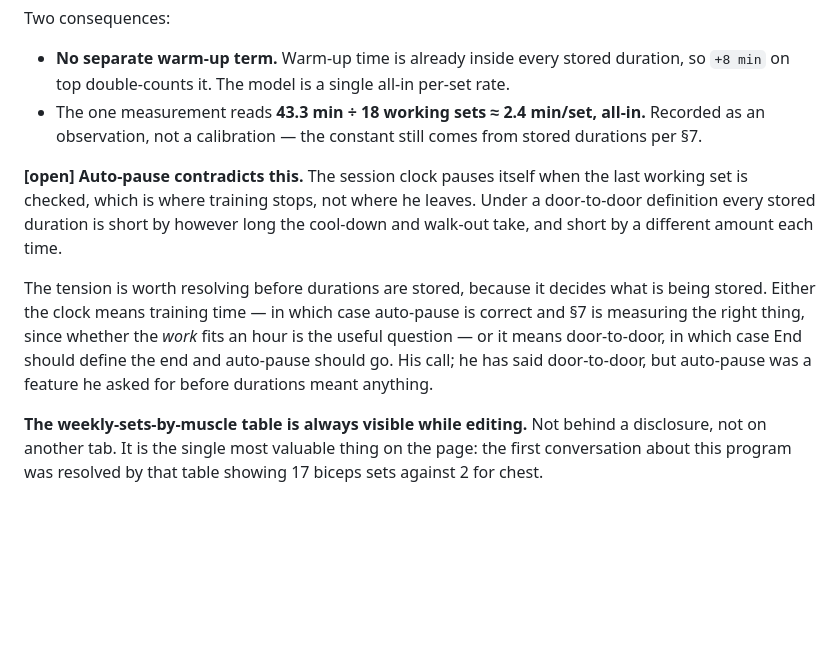
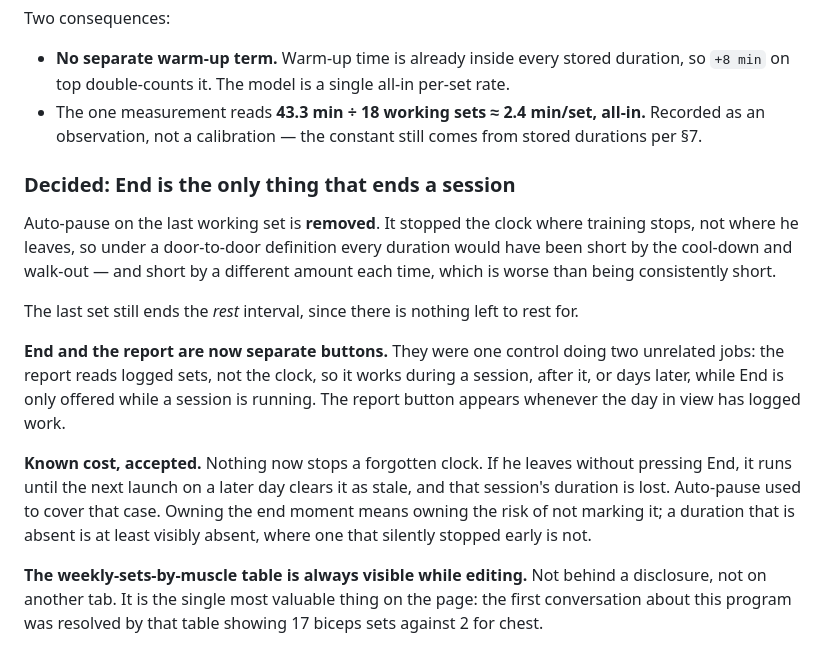
Before and after one commit to mr-alopez/meso-tracker, a Markdown page: mesocycle-builder-spec.md, the part around the change. Rendered like a GitHub page; blank space fills up the shorter version.

Commit message:
Spec: End is the only thing that ends a session
Decides the open item in sec.7 from his answer. The clock measures time
at the gym, so auto-pause on the last working set was stopping it in the
wrong place - and stopping it short by a different amount every time,
which is worse for stored durations than being consistently short.

Also records the split of End from the report, and the cost that comes
with it: nothing now stops a forgotten clock.

Document only; the code follows in the next commit.

Co-Authored-By: Claude Opus 5 <noreply@anthropic.com>

```diff
--- a/mesocycle-builder-spec.md
+++ b/mesocycle-builder-spec.md
@@ -240,17 +240,25 @@ Two consequences:
 - The one measurement reads **43.3 min ÷ 18 working sets ≈ 2.4 min/set, all-in.** Recorded as
   an observation, not a calibration — the constant still comes from stored durations per §7.
 
-**[open] Auto-pause contradicts this.** The session clock pauses itself when the last working
-set is checked, which is where training stops, not where he leaves. Under a door-to-door
-definition every stored duration is short by however long the cool-down and walk-out take, and
-short by a different amount each time.
+### Decided: End is the only thing that ends a session
 
-The tension is worth resolving before durations are stored, because it decides what is being
-stored. Either the clock means training time — in which case auto-pause is correct and §7 is
-measuring the right thing, since whether the *work* fits an hour is the useful question — or it
-means door-to-door, in which case End should define the end and auto-pause should go. His call;
-he has said door-to-door, but auto-pause was a feature he asked for before durations meant
-anything.
+Auto-pause on the last working set is **removed**. It stopped the clock where training stops,
+not where he leaves, so under a door-to-door definition every duration would have been short by
+the cool-down and walk-out — and short by a different amount each time, which is worse than
+being consistently short.
+
+The last set still ends the *rest* interval, since there is nothing left to rest for.
+
+**End and the report are now separate buttons.** They were one control doing two unrelated jobs:
+the report reads logged sets, not the clock, so it works during a session, after it, or days
+later, while End is only offered while a session is running. The report button appears whenever
+the day in view has logged work.
+
+**Known cost, accepted.** Nothing now stops a forgotten clock. If he leaves without pressing
+End, it runs until the next launch on a later day clears it as stale, and that session's
+duration is lost. Auto-pause used to cover that case. Owning the end moment means owning the
+risk of not marking it; a duration that is absent is at least visibly absent, where one that
+silently stopped early is not.
 
 **The weekly-sets-by-muscle table is always visible while editing.** Not behind a disclosure,
 not on another tab. It is the single most valuable thing on the page: the first conversation
```
